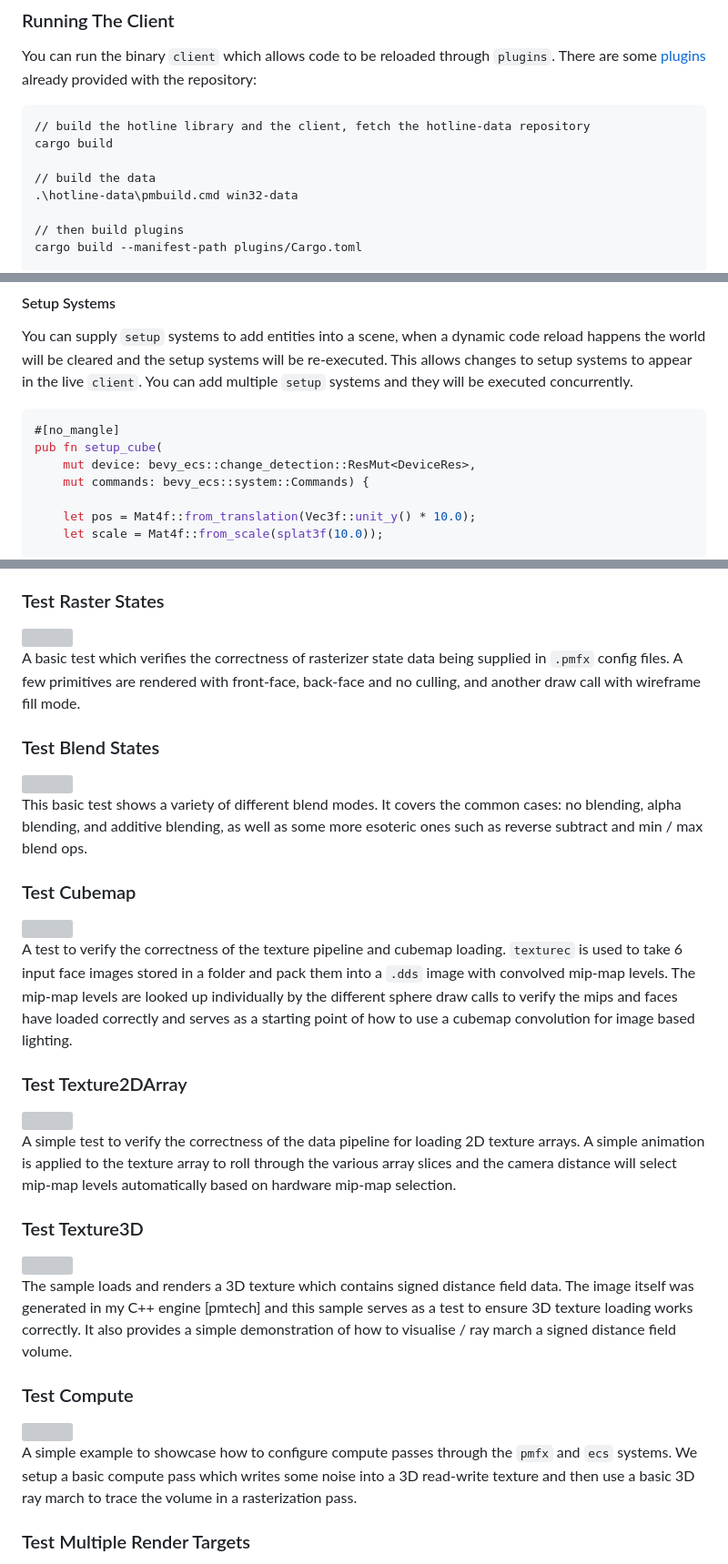
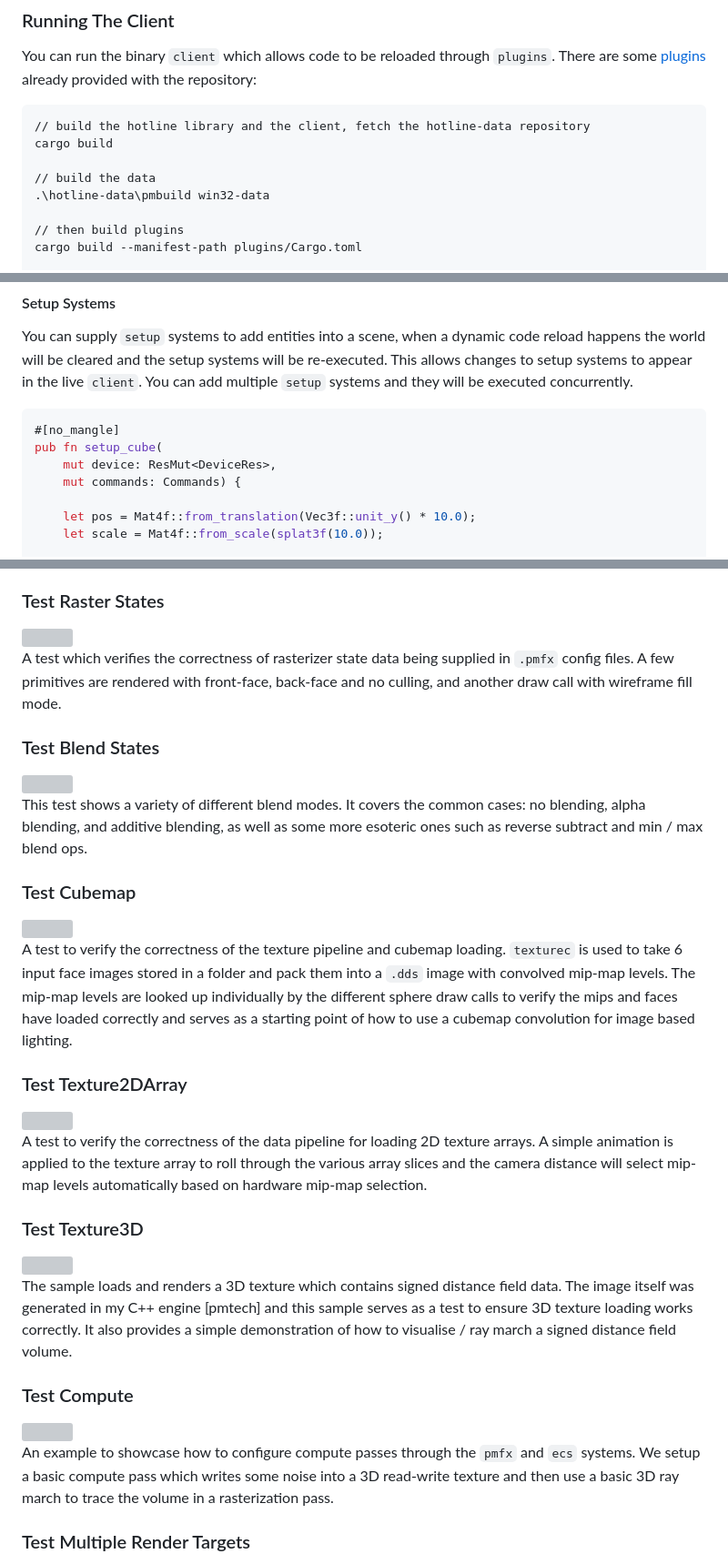
Before and after one commit to polymonster/hotline, a Markdown page: readme.md, 3 parts joined by grey strips. Shown at 91% size. Rendered like a GitHub page; grey boxes are pictures that could not be loaded.

````diff
--- a/readme.md
+++ b/readme.md
@@ -52,7 +52,7 @@ You can run the binary `client` which allows code to be reloaded through `plugin
 cargo build
 
 // build the data
-.\hotline-data\pmbuild.cmd win32-data
+.\hotline-data\pmbuild win32-data
 
 // then build plugins
 cargo build --manifest-path plugins/Cargo.toml
@@ -181,8 +181,8 @@ You can supply `setup` systems to add entities into a scene, when a dynamic code
 ```rust
 #[no_mangle]
 pub fn setup_cube(
-    mut device: bevy_ecs::change_detection::ResMut<DeviceRes>,
-    mut commands: bevy_ecs::system::Commands) {
+    mut device: ResMut<DeviceRes>,
+    mut commands: Commands) {
 
     let pos = Mat4f::from_translation(Vec3f::unit_y() * 10.0);
     let scale = Mat4f::from_scale(splat3f(10.0));
@@ -724,13 +724,13 @@ Another light type example, directional lights are processed and stored in a sep
 
 <img src="https://raw.githubusercontent.com/polymonster/polymonster.github.io/master/images/hotline/ecs_examples/test_raster_states.png" width="100%"/>
 
-A basic test which verifies the correctness of rasterizer state data being supplied in `.pmfx` config files. A few primitives are rendered with front-face, back-face and no culling, and another draw call with wireframe fill mode.
+A test which verifies the correctness of rasterizer state data being supplied in `.pmfx` config files. A few primitives are rendered with front-face, back-face and no culling, and another draw call with wireframe fill mode.
 
 ### Test Blend States
 
 <img src="https://raw.githubusercontent.com/polymonster/polymonster.github.io/master/images/hotline/ecs_examples/test_blend_states.png" width="100%"/>
 
-This basic test shows a variety of different blend modes. It covers the common cases: no blending, alpha blending, and additive blending, as well as some more esoteric ones such as reverse subtract and min / max blend ops.
+This test shows a variety of different blend modes. It covers the common cases: no blending, alpha blending, and additive blending, as well as some more esoteric ones such as reverse subtract and min / max blend ops.
 
 ### Test Cubemap
 
@@ -742,7 +742,7 @@ A test to verify the correctness of the texture pipeline and cubemap loading. `t
 
 <img src="https://raw.githubusercontent.com/polymonster/polymonster.github.io/master/images/hotline/ecs_examples/test_texture2d_array.png" width="100%"/>
 
-A simple test to verify the correctness of the data pipeline for loading 2D texture arrays. A simple animation is applied to the texture array to roll through the various array slices and the camera distance will select mip-map levels automatically based on hardware mip-map selection.
+A test to verify the correctness of the data pipeline for loading 2D texture arrays. A simple animation is applied to the texture array to roll through the various array slices and the camera distance will select mip-map levels automatically based on hardware mip-map selection.
 
 ### Test Texture3D
 
@@ -754,7 +754,7 @@ The sample loads and renders a 3D texture which contains signed distance field d
 
 <img src="https://raw.githubusercontent.com/polymonster/polymonster.github.io/master/images/hotline/ecs_examples/test_compute.png" width="100%"/>
 
-A simple example to showcase how to configure compute passes through the `pmfx` and `ecs` systems. We setup a basic compute pass which writes some noise into a 3D read-write texture and then use a basic 3D ray march to trace the volume in a rasterization pass.
+An example to showcase how to configure compute passes through the `pmfx` and `ecs` systems. We setup a basic compute pass which writes some noise into a 3D read-write texture and then use a basic 3D ray march to trace the volume in a rasterization pass.
 
 ### Test Multiple Render Targets
 
````
Also changed, not shown: other parts of readme.md (+4 -4 lines).
